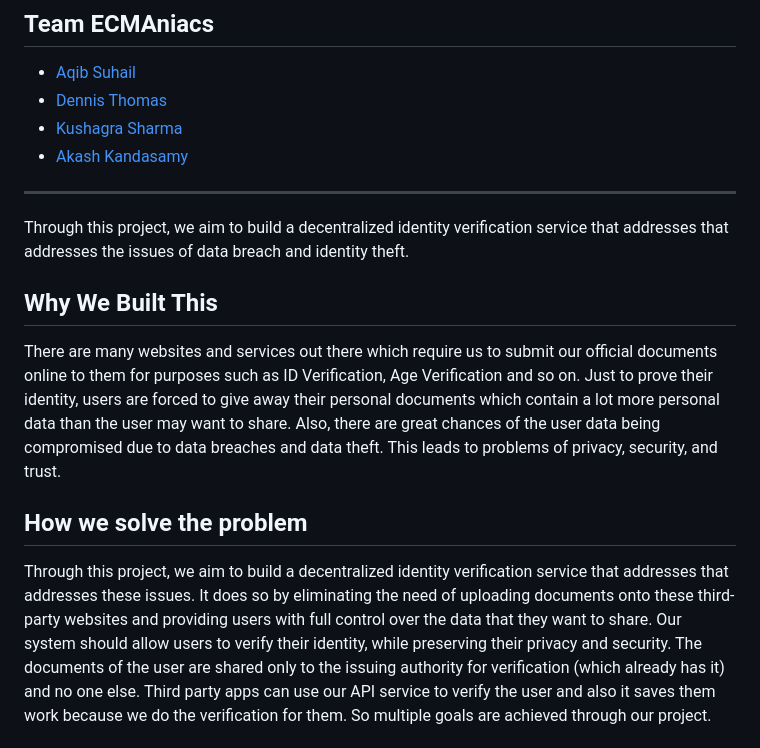
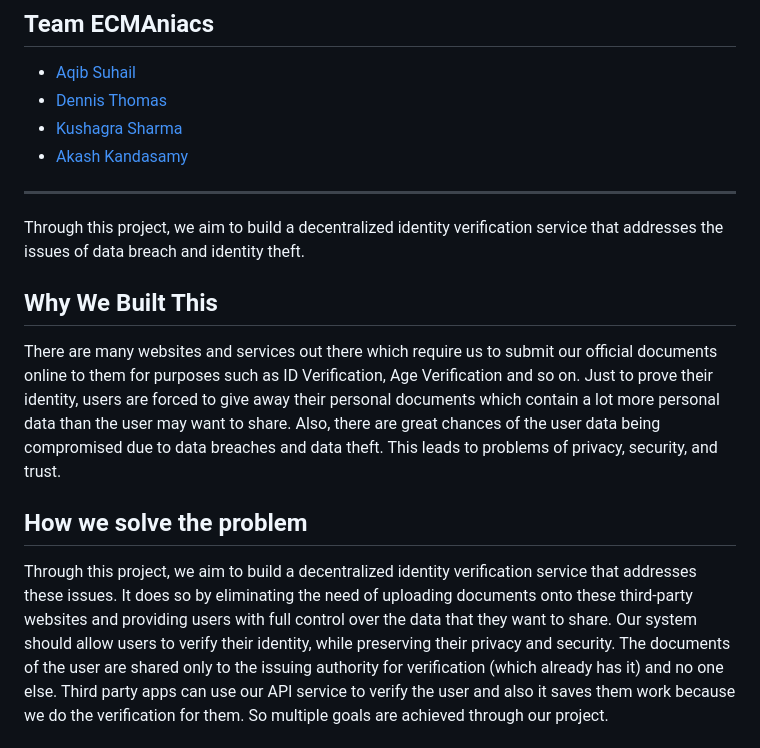
Before and after one commit to geeqib23/Decentral-ID, a Markdown page: README.md, the part around the change. Rendered like a GitHub page.

```diff
--- a/README.md
+++ b/README.md
@@ -23,14 +23,14 @@ This project was developed by us, **Team ECMAniacs**, as a submission for [Hack3
 
 ---
 
-Through this project, we aim to build a decentralized identity verification service that addresses that addresses the issues of data breach and identity theft.
+Through this project, we aim to build a decentralized identity verification service that addresses the issues of data breach and identity theft.
 
 ## Why We Built This
 There are many websites and services out there which require us to submit our official documents online to them for purposes such as ID Verification, Age Verification and so on.
 Just to prove their identity, users are forced to give away their personal documents which contain a lot more personal data than the user may want to share. Also, there are great chances of the user data being compromised due to data breaches and data theft. This leads to problems of privacy, security, and trust.
 
 ## How we solve the problem
-Through this project, we aim to build a decentralized identity verification service that addresses that addresses these issues. It does so by eliminating the need of uploading documents onto these third-party websites and providing users with full control over the data that they want to share. Our system should allow users to verify their identity, while preserving their privacy and security.
+Through this project, we aim to build a decentralized identity verification service that addresses these issues. It does so by eliminating the need of uploading documents onto these third-party websites and providing users with full control over the data that they want to share. Our system should allow users to verify their identity, while preserving their privacy and security.
 The documents of the user are shared only to the issuing authority for verification (which already has it) and no one else.
 Third party apps can use our API service to verify the user and also it saves them work because we do the verification for them.
 So multiple goals are achieved through our project.
```
